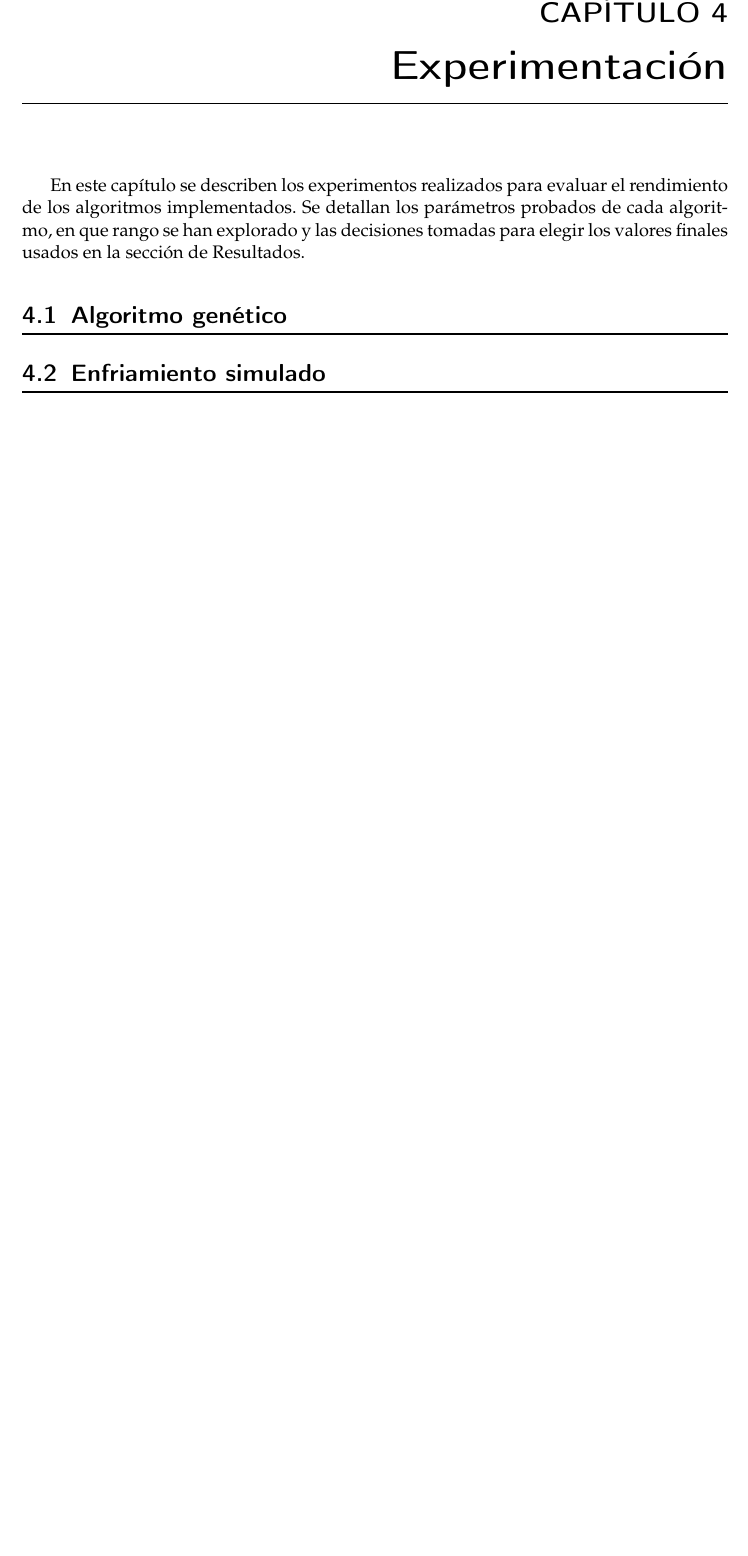
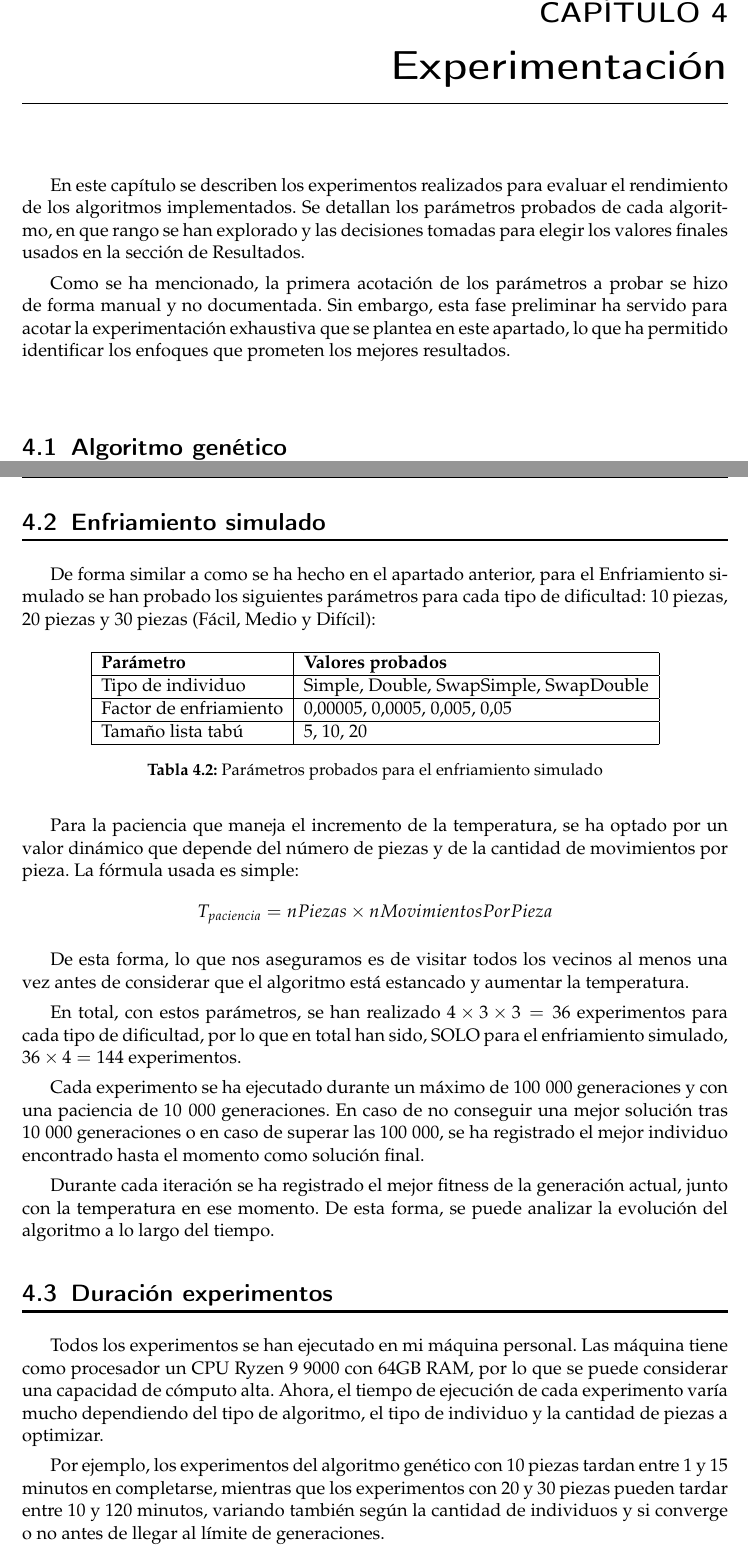
Before and after one commit to MiquelGomezCorral/TetrisSolverPaper, a LaTeX thesis (plantillatfg.tex): part of page 23 of 30 before the commit and two parts of pages 23 and 24 of 30 after it, the two joined at a grey line, cut so that both start at the same text, the shorter picture padded with empty space. Compiled offline with pdfLaTeX.

Commit message:
Experimentación

```diff
--- a/plantillatfg.tex
+++ b/plantillatfg.tex
@@ -630,3 +630,4 @@ Es así como se ha optado por elegir $temp_{initial} = 2$, de forma que el algor
 \chapter{Experimentación}
 En este capítulo se describen los experimentos realizados para evaluar el rendimiento de los algoritmos implementados. Se detallan los parámetros probados de cada algoritmo, en que rango se han explorado y las decisiones tomadas para elegir los valores finales usados en la sección de Resultados.
 
+Como se ha mencionado, la primera acotación de los parámetros a probar se hizo de forma manual y no documentada. Sin embargo, esta fase preliminar ha servido para acotar la experimentación exhaustiva que se plantea en este apartado, lo que ha permitido identificar los enfoques que prometen los mejores resultados.
@@ -634,6 +662,43 @@ En este capítulo se describen los experimentos realizados para evaluar el rendi
 
 \section{Enfriamiento simulado}
+De forma similar a como se ha hecho en el apartado anterior, para el Enfriamiento simulado se han probado los siguientes parámetros para cada tipo de dificultad: 10 piezas, 20 piezas y 30 piezas (Fácil, Medio y Difícil):
 
+\begin{table}[H]
+    \centering
+    \begin{tabular}{|l|l|}
+        \hline
+        \textbf{Parámetro} & \textbf{Valores probados} \\
+        \hline
+        Tipo de individuo & Simple, Double, SwapSimple, SwapDouble \\
+        \hline
+        Factor de enfriamiento & $0.00005$, $0.0005$, $0.005$, $0.05$ \\
+        \hline
+        Tamaño lista tabú & $5$, $10$, $20$ \\
+        \hline
+    \end{tabular}
+    \caption{Parámetros probados para el enfriamiento simulado}
+    \label{tab:parametros_sa}
+\end{table}
+
+Para la paciencia que maneja el incremento de la temperatura, se ha optado por un valor dinámico que depende del número de piezas y de la cantidad de movimientos por pieza. La fórmula usada es simple:
+$$
+T_{paciencia} = nPiezas \times nMovimientosPorPieza
+$$
+
+De esta forma, lo que nos aseguramos es de visitar todos los vecinos al menos una vez antes de considerar que el algoritmo está estancado y aumentar la temperatura.
+
+En total, con estos parámetros, se han realizado $4 \times 3 \times 3 = 36$ experimentos para cada tipo de dificultad, por lo que en total han sido, SOLO para el enfriamiento simulado, $36 \times 4 = 144$ experimentos.
+
+Cada experimento se ha ejecutado durante un máximo de $100\;000$ generaciones y con una paciencia de $10\;000$ generaciones. En caso de no conseguir una mejor solución tras $10\;000$ generaciones o en caso de superar las $100\;000$, se ha registrado el mejor individuo encontrado hasta el momento como solución final.
+
+Durante cada iteración se ha registrado el mejor fitness de la generación actual, junto con la temperatura en ese momento. De esta forma, se puede analizar la evolución del algoritmo a lo largo del tiempo.
+
+\section{Duración experimentos}
+Todos los experimentos se han ejecutado en mi máquina personal. Las máquina tiene como procesador un CPU Ryzen 9 9000 con 64GB RAM, por lo que se puede considerar una capacidad de cómputo alta. Ahora, el tiempo de ejecución de cada experimento varía mucho dependiendo del tipo de algoritmo, el tipo de individuo y la cantidad de piezas a optimizar.
+
+Por ejemplo, los experimentos del algoritmo genético con 10 piezas tardan entre $1$ y $15$ minutos en completarse, mientras que los experimentos con 20 y 30 piezas pueden tardar entre $10$ y $120$ minutos, variando también según la cantidad de individuos y si converge o no antes de llegar al límite de generaciones.
+
+Para el algoritmo de enfriamiento simulado, los tiempos son generalmente más cortos, oscilando entre $1$ y $10$ minutos para 10 piezas, y entre $5$ y $20$ minutos para 20 y 30 piezas. Esto se debe a la naturaleza más simple de los movimientos y la estructura del algoritmo en comparación con el algoritmo genético.
 
 %%%%%%%%%%%%%%%%%%%%%%%%%%%%%%%%%%%%%%%%%%%%%%%%%%%%%%%%%%%%%%%%%%%%%%%%%%%%%%%
 %                               RESULTADOS DE LA SOLUCIón                     %
```
Also changed, not shown: plantillatfg.pdf, plantillatfg.tex (27 more changed lines).
